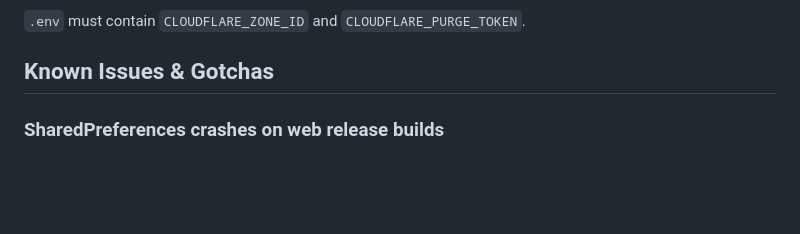
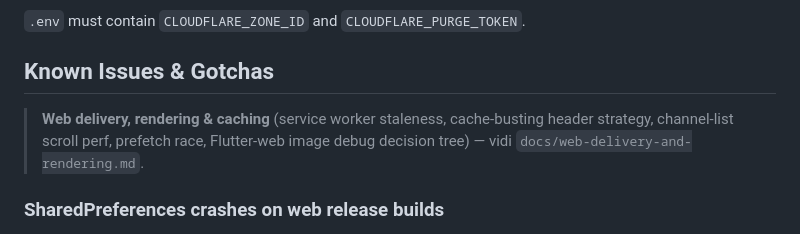
Before and after one commit to domovinatv/ai.domovina.tv, a Markdown page: CLAUDE.md, the part around the change. Rendered like a GitHub page; blank space fills up the shorter version.

```diff
--- a/CLAUDE.md
+++ b/CLAUDE.md
@@ -21,6 +21,10 @@ Deploy script runs: `flutter pub get` → `flutter analyze` → `flutter build w
 `.env` must contain `CLOUDFLARE_ZONE_ID` and `CLOUDFLARE_PURGE_TOKEN`.
 
 ## Known Issues & Gotchas
+
+> **Web delivery, rendering & caching** (service worker staleness, cache-busting
+> header strategy, channel-list scroll perf, prefetch race, Flutter-web image
+> debug decision tree) — vidi `docs/web-delivery-and-rendering.md`.
 
 ### SharedPreferences crashes on web release builds
 
```
Also changed, not shown: docs/web-delivery-and-rendering.md (added, +221 -0 lines).
